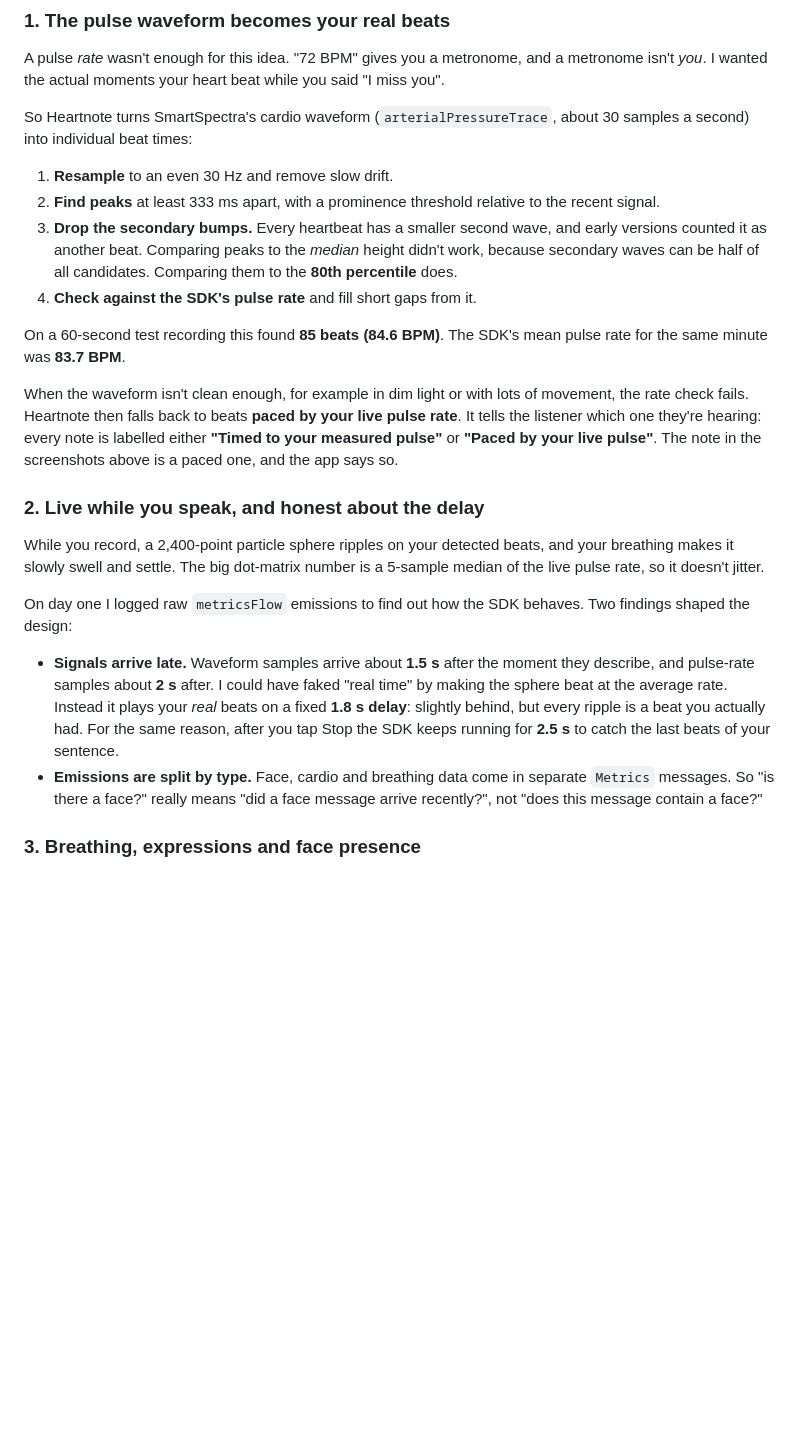
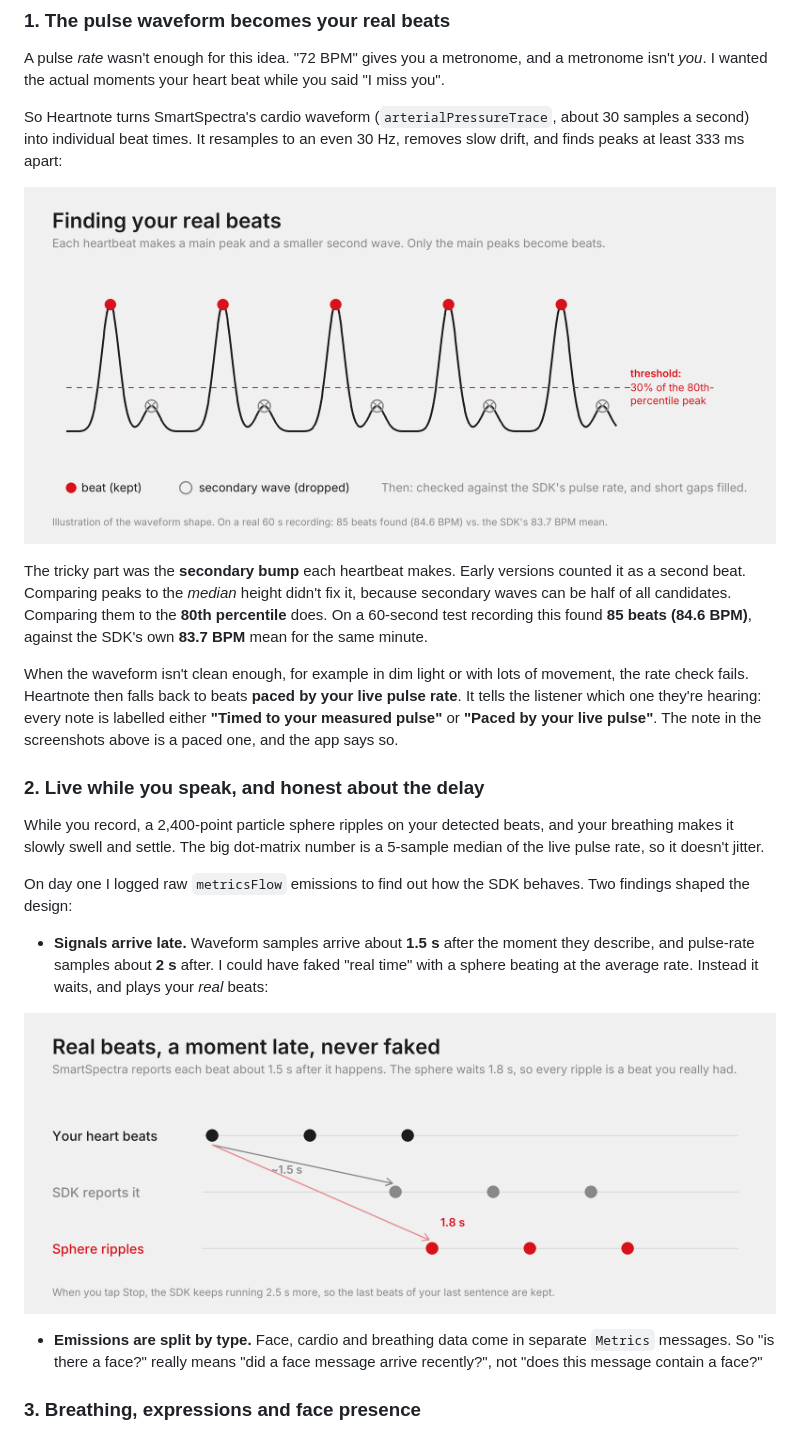
Before and after one commit to Dronzer2code/HeartNote, a Markdown page: docs/DEV_POST.md, the part around one of its changes. Rendered like a GitHub page; pictures changed too: docs/images/figs/beats.png (added), docs/images/figs/delay.png (added); blank space fills up the shorter version.

Commit message:
DEV post: pipeline, beat, delay, sharing and privacy illustrations
Co-Authored-By: Claude Opus 5.5 <noreply@anthropic.com>

```diff
--- a/docs/DEV_POST.md
+++ b/docs/DEV_POST.md
@@ -100,14 +104,11 @@ The Record screen then collects `sdk.metricsFlow`, while `processingStatus`, `va
 
 A pulse *rate* wasn't enough for this idea. "72 BPM" gives you a metronome, and a metronome isn't *you*. I wanted the actual moments your heart beat while you said "I miss you".
 
-So Heartnote turns SmartSpectra's cardio waveform (`arterialPressureTrace`, about 30 samples a second) into individual beat times:
+So Heartnote turns SmartSpectra's cardio waveform (`arterialPressureTrace`, about 30 samples a second) into individual beat times. It resamples to an even 30 Hz, removes slow drift, and finds peaks at least 333 ms apart:
 
-1. **Resample** to an even 30 Hz and remove slow drift.
-2. **Find peaks** at least 333 ms apart, with a prominence threshold relative to the recent signal.
-3. **Drop the secondary bumps.** Every heartbeat has a smaller second wave, and early versions counted it as another beat. Comparing peaks to the *median* height didn't work, because secondary waves can be half of all candidates. Comparing them to the **80th percentile** does.
-4. **Check against the SDK's pulse rate** and fill short gaps from it.
+![Finding your real beats: main peaks kept, secondary waves dropped](https://raw.githubusercontent.com/Dronzer2code/HeartNote/main/docs/images/figs/beats.png)
 
-On a 60-second test recording this found **85 beats (84.6 BPM)**. The SDK's mean pulse rate for the same minute was **83.7 BPM**.
+The tricky part was the **secondary bump** each heartbeat makes. Early versions counted it as a second beat. Comparing peaks to the *median* height didn't fix it, because secondary waves can be half of all candidates. Comparing them to the **80th percentile** does. On a 60-second test recording this found **85 beats (84.6 BPM)**, against the SDK's own **83.7 BPM** mean for the same minute.
 
 When the waveform isn't clean enough, for example in dim light or with lots of movement, the rate check fails. Heartnote then falls back to beats **paced by your live pulse rate**. It tells the listener which one they're hearing: every note is labelled either **"Timed to your measured pulse"** or **"Paced by your live pulse"**. The note in the screenshots above is a paced one, and the app says so.
 
@@ -117,7 +118,10 @@ While you record, a 2,400-point particle sphere ripples on your detected beats,
 
 On day one I logged raw `metricsFlow` emissions to find out how the SDK behaves. Two findings shaped the design:
 
-- **Signals arrive late.** Waveform samples arrive about **1.5 s** after the moment they describe, and pulse-rate samples about **2 s** after. I could have faked "real time" by making the sphere beat at the average rate. Instead it plays your *real* beats on a fixed **1.8 s delay**: slightly behind, but every ripple is a beat you actually had. For the same reason, after you tap Stop the SDK keeps running for **2.5 s** to catch the last beats of your sentence.
+- **Signals arrive late.** Waveform samples arrive about **1.5 s** after the moment they describe, and pulse-rate samples about **2 s** after. I could have faked "real time" with a sphere beating at the average rate. Instead it waits, and plays your *real* beats:
+
+![Real beats, a moment late, never faked](https://raw.githubusercontent.com/Dronzer2code/HeartNote/main/docs/images/figs/delay.png)
+
 - **Emissions are split by type.** Face, cardio and breathing data come in separate `Metrics` messages. So "is there a face?" really means "did a face message arrive recently?", not "does this message contain a face?"
 
 ### 3. Breathing, expressions and face presence
```
Also changed, not shown: other parts of docs/DEV_POST.md (+11 -4 lines), docs/images/figs/pipeline.png (added), docs/images/figs/privacy.png (added), docs/images/figs/sharing.png (added).
